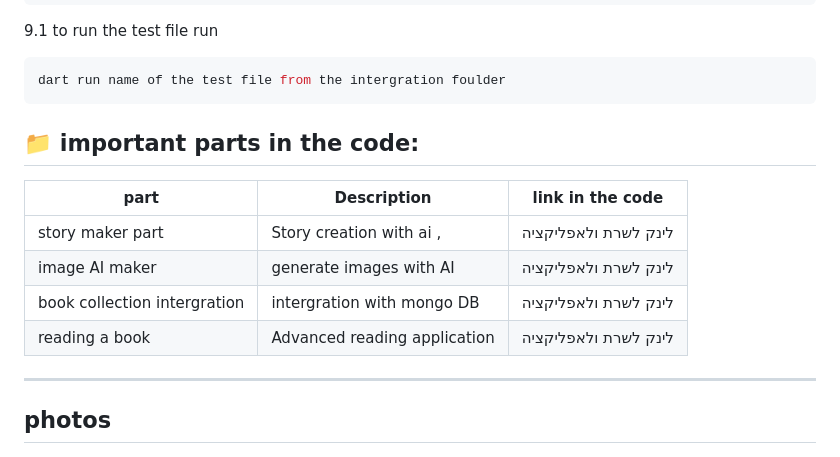
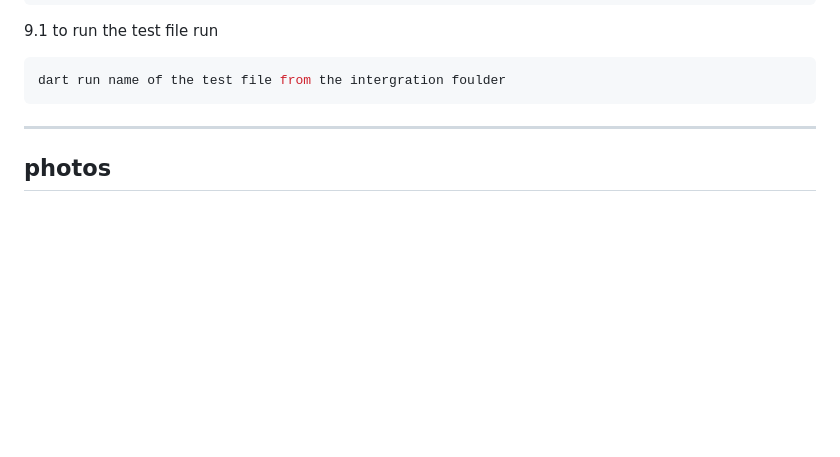
Before and after one commit to YamHorin/Magic-Of-Story-, a Markdown page: README.md, the part around the change. Rendered like a GitHub page; blank space fills up the shorter version.

````diff
--- a/README.md
+++ b/README.md
@@ -162,14 +162,6 @@ dart run name of the test file from the intergration foulder
 ```
 
 
-## 📁 important parts in the code:
-
-| part | Description |link in the code
-|------|------------|------|
-| story maker part  | Story creation with ai  ,  |לינק לשרת ולאפליקציה
-| image AI maker |generate images with AI | לינק לשרת ולאפליקציה
-| book collection intergration| intergration with mongo DB |לינק לשרת ולאפליקציה
-|  reading a book | Advanced reading application |לינק לשרת ולאפליקציה
 
 ---
 ## photos
````
